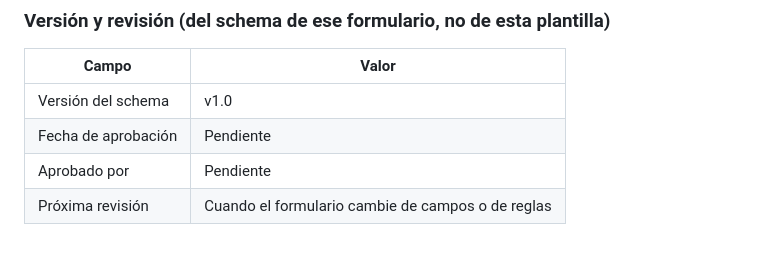
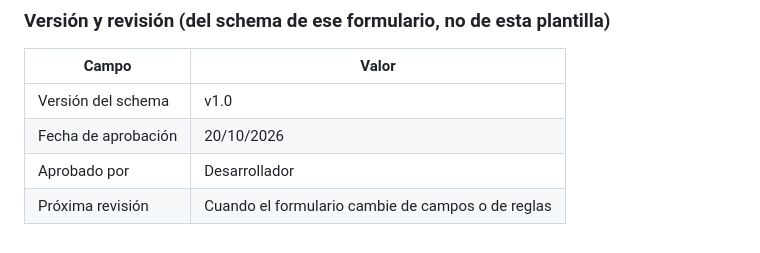
Before and after one commit to DanielGalvis-Dev/mis-finanzas, a Markdown page: schemas/schema_agregar_categoria.md, the part around the change. Drawn GitHub-style.

Commit message:
Aprobación de los schemas de categoría y presupuesto por defecto
Co-Authored-By: Claude Sonnet 5.5 <noreply@anthropic.com>
Claude-Session: https://claude.ai/code/session_01MoP6Vayw1T9yPRAsR2uGkh

```diff
--- a/schemas/schema_agregar_categoria.md
+++ b/schemas/schema_agregar_categoria.md
@@ -44,6 +44,6 @@
 | Campo | Valor |
 |---|---|
 | Versión del schema | v1.0 |
-| Fecha de aprobación | Pendiente |
-| Aprobado por | Pendiente |
+| Fecha de aprobación | 20/10/2026 |
+| Aprobado por | Desarrollador |
 | Próxima revisión | Cuando el formulario cambie de campos o de reglas |
```
Also changed, not shown: schemas/schema_presupuesto_por_defecto.md (+2 -2 lines).
